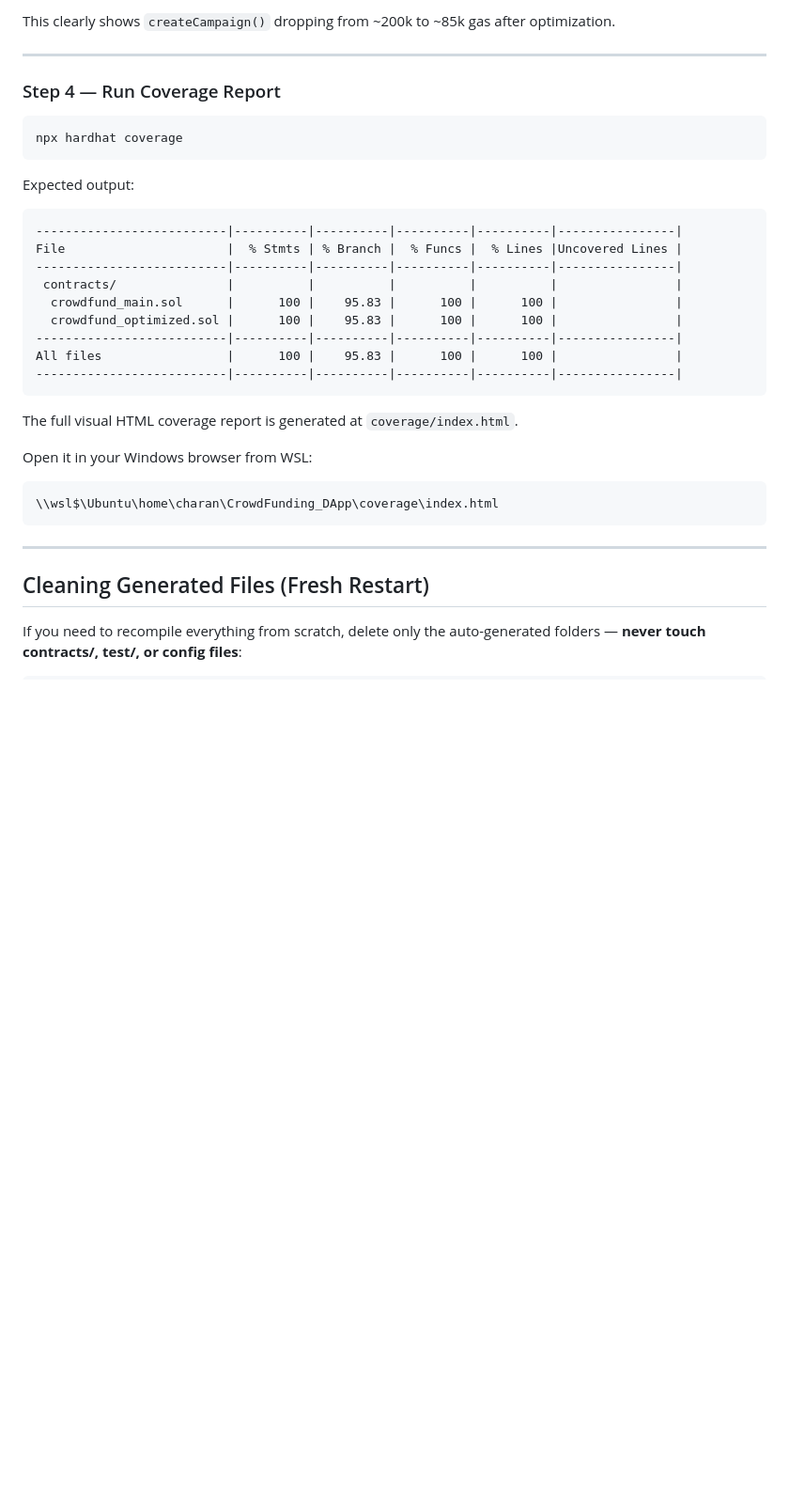
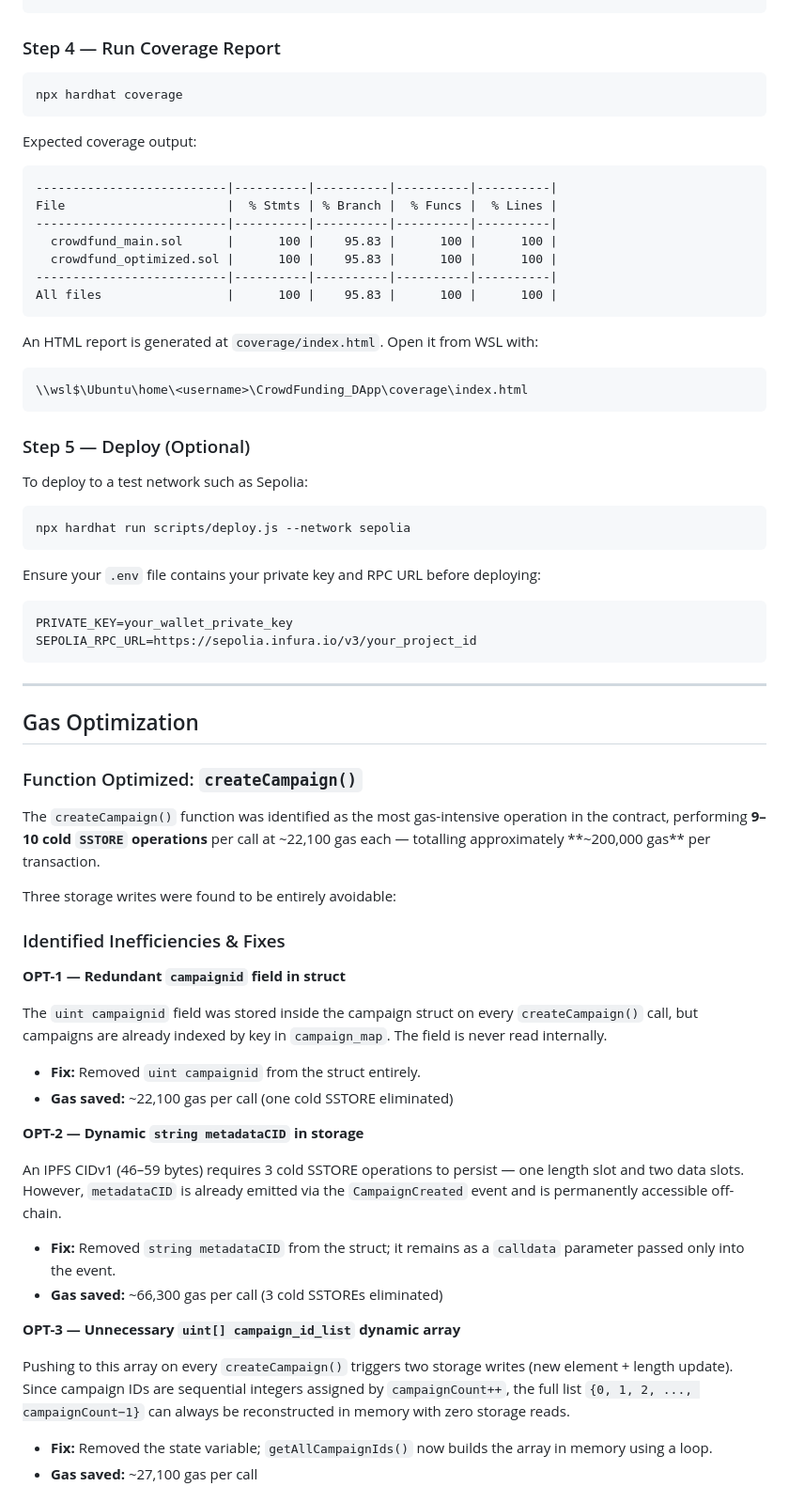
Before and after one commit to SaatvikManagari/cs218-crowdfunding-chainsnatchers_1482, a Markdown page: README.md, the part around one of its changes. Shown at 94% size. Rendered like a GitHub page; blank space fills up the shorter version.

````diff
--- a/README.md
+++ b/README.md
@@ -216,8 +176,4 @@ Expected output (gas table appears after test results):
 ```
-
-This clearly shows `createCampaign()` dropping from ~200k to ~85k gas after optimization.
-
----
 
 ### Step 4 — Run Coverage Report
 
@@ -225,29 +181,67 @@ This clearly shows `createCampaign()` dropping from ~200k to ~85k gas after opti
 npx hardhat coverage
 ```
 
-Expected output:
+Expected coverage output:
+
 ```
---------------------------|----------|----------|----------|----------|----------------|
-File                      |  % Stmts | % Branch |  % Funcs |  % Lines |Uncovered Lines |
---------------------------|----------|----------|----------|----------|----------------|
- contracts/               |          |          |          |          |                |
-  crowdfund_main.sol      |      100 |    95.83 |      100 |      100 |                |
-  crowdfund_optimized.sol |      100 |    95.83 |      100 |      100 |                |
---------------------------|----------|----------|----------|----------|----------------|
-All files                 |      100 |    95.83 |      100 |      100 |                |
---------------------------|----------|----------|----------|----------|----------------|
+--------------------------|----------|----------|----------|----------|
+File                      |  % Stmts | % Branch |  % Funcs |  % Lines |
+--------------------------|----------|----------|----------|----------|
+  crowdfund_main.sol      |      100 |    95.83 |      100 |      100 |
+  crowdfund_optimized.sol |      100 |    95.83 |      100 |      100 |
+--------------------------|----------|----------|----------|----------|
+All files                 |      100 |    95.83 |      100 |      100 |
 ```
 
-The full visual HTML coverage report is generated at `coverage/index.html`.
+An HTML report is generated at `coverage/index.html`. Open it from WSL with:
+```
+\\wsl$\Ubuntu\home\<username>\CrowdFunding_DApp\coverage\index.html
+```
 
-Open it in your Windows browser from WSL:
+### Step 5 — Deploy (Optional)
+
+To deploy to a test network such as Sepolia:
+
+```bash
+npx hardhat run scripts/deploy.js --network sepolia
 ```
-\\wsl$\Ubuntu\home\charan\CrowdFunding_DApp\coverage\index.html
+
+Ensure your `.env` file contains your private key and RPC URL before deploying:
+```
+PRIVATE_KEY=your_wallet_private_key
+SEPOLIA_RPC_URL=https://sepolia.infura.io/v3/your_project_id
 ```
 
 ---
 
-## Cleaning Generated Files (Fresh Restart)
+## Gas Optimization
 
-If you need to recompile everything from scratch, delete only the auto-generated
-folders — **never touch contracts/, test/, or config files**:
+### Function Optimized: `createCampaign()`
+
+The `createCampaign()` function was identified as the most gas-intensive operation in the contract, performing **9–10 cold `SSTORE` operations** per call at ~22,100 gas each — totalling approximately **~200,000 gas** per transaction.
+
+Three storage writes were found to be entirely avoidable:
+
+### Identified Inefficiencies & Fixes
+
+**OPT-1 — Redundant `campaignid` field in struct**
+
+The `uint campaignid` field was stored inside the campaign struct on every `createCampaign()` call, but campaigns are already indexed by key in `campaign_map`. The field is never read internally.
+
+- **Fix:** Removed `uint campaignid` from the struct entirely.
+- **Gas saved:** ~22,100 gas per call (one cold SSTORE eliminated)
+
+**OPT-2 — Dynamic `string metadataCID` in storage**
+
+An IPFS CIDv1 (46–59 bytes) requires 3 cold SSTORE operations to persist — one length slot and two data slots. However, `metadataCID` is already emitted via the `CampaignCreated` event and is permanently accessible off-chain.
+
+- **Fix:** Removed `string metadataCID` from the struct; it remains as a `calldata` parameter passed only into the event.
+- **Gas saved:** ~66,300 gas per call (3 cold SSTOREs eliminated)
+
+**OPT-3 — Unnecessary `uint[] campaign_id_list` dynamic array**
+
+Pushing to this array on every `createCampaign()` triggers two storage writes (new element + length update). Since campaign IDs are sequential integers assigned by `campaignCount++`, the full list `{0, 1, 2, ..., campaignCount−1}` can always be reconstructed in memory with zero storage reads.
+
+- **Fix:** Removed the state variable; `getAllCampaignIds()` now builds the array in memory using a loop.
+- **Gas saved:** ~27,100 gas per call
+
````
Also changed, not shown: other parts of README.md (+93 -141 lines).
